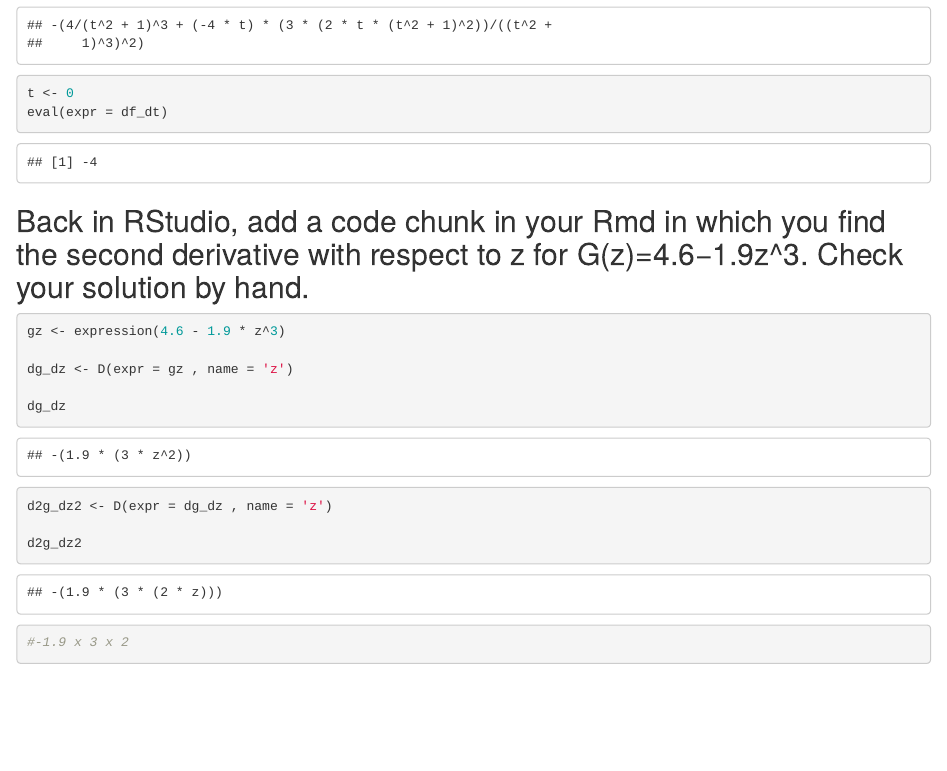
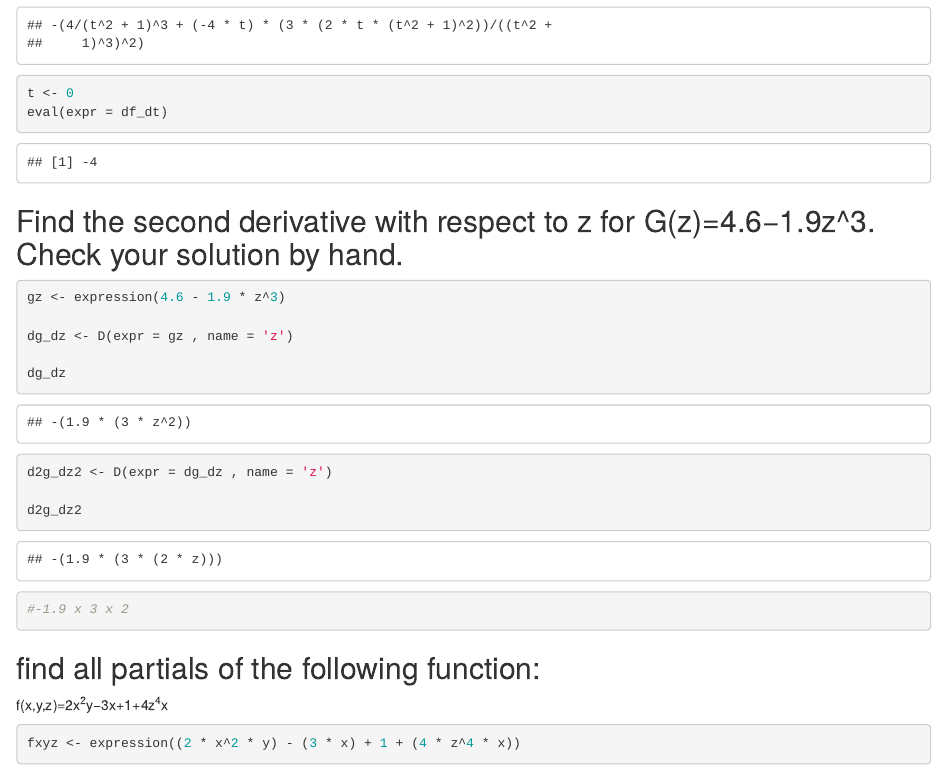
Before and after one commit to juliaparish/eds-212-day-2, an R Markdown document (eds-212-day-2.Rmd): the page in a window 1100 px wide, from 1100 px down. The pictures show the output file eds-212-day-2.html that the author committed with the source, opened offline.

Commit message:
Section 3 Partial Derivatives

````diff
--- a/eds-212-day-2.Rmd
+++ b/eds-212-day-2.Rmd
@@ -58,7 +58,7 @@ eval(expr = df_dt)
 
 ```
 
-## Back in RStudio, add a code chunk in your Rmd in which you find the second derivative with respect to z for G(z)=4.6−1.9z^3. Check your solution by hand.
+## Find the second derivative with respect to z for G(z)=4.6−1.9z^3. Check your solution by hand.
 
 ```{r}
 
@@ -75,3 +75,12 @@ d2g_dz2
 #-1.9 x 3 x 2
 
 ```
+## find all partials of the following function:
+f(x,y,z)=2x^2^y−3x+1+4z^4^x
+
+```{r}
+fxyz <- expression((2 * x^2 * y) - (3 * x) + 1 + (4 * z^4 * x))
+
+
+
+```
````
Also changed, not shown: eds-212-day-2.html.
